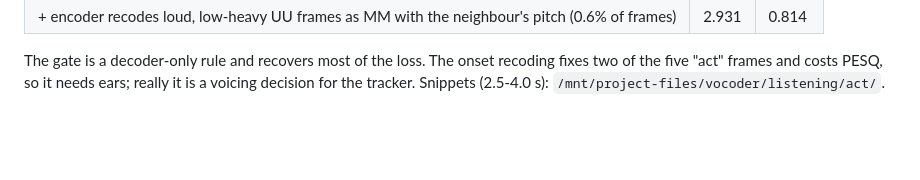
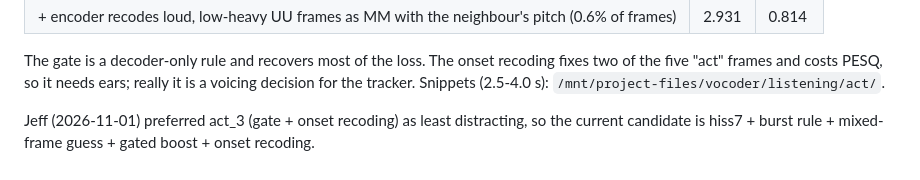
Before and after one commit to baitisj/sotto, a Markdown page: docs/unvoiced-hiss.md, the part around the change. Rendered like a GitHub page; blank space fills up the shorter version.

Commit message:
Unvoiced study: Jeff prefers gate + onset recoding
Co-Authored-By: Claude Opus 5.5 <noreply@anthropic.com>
Claude-Session: https://claude.ai/code/session_01EkN2wWSJnhWhzND9eZoLER

```diff
--- a/docs/unvoiced-hiss.md
+++ b/docs/unvoiced-hiss.md
@@ -167,3 +167,6 @@ makes it louder, and it costs PESQ on v3.7 (2.953 → 2.917 for the level fix al
 The gate is a decoder-only rule and recovers most of the loss. The onset recoding fixes
 two of the five "act" frames and costs PESQ, so it needs ears; really it is a voicing
 decision for the tracker. Snippets (2.5-4.0 s): `/mnt/project-files/vocoder/listening/act/`.
+
+Jeff (2026-11-01) preferred act_3 (gate + onset recoding) as least distracting, so the
+current candidate is hiss7 + burst rule + mixed-frame guess + gated boost + onset recoding.
```
